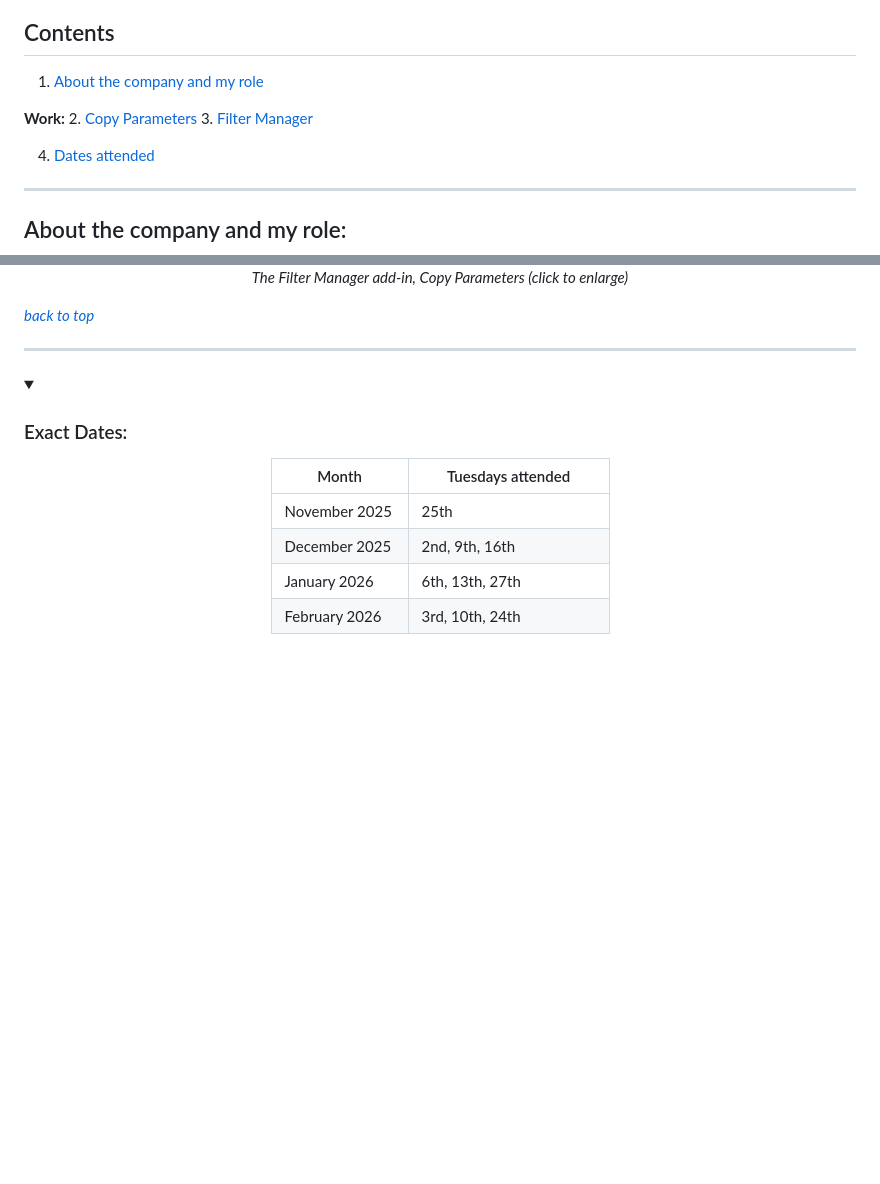
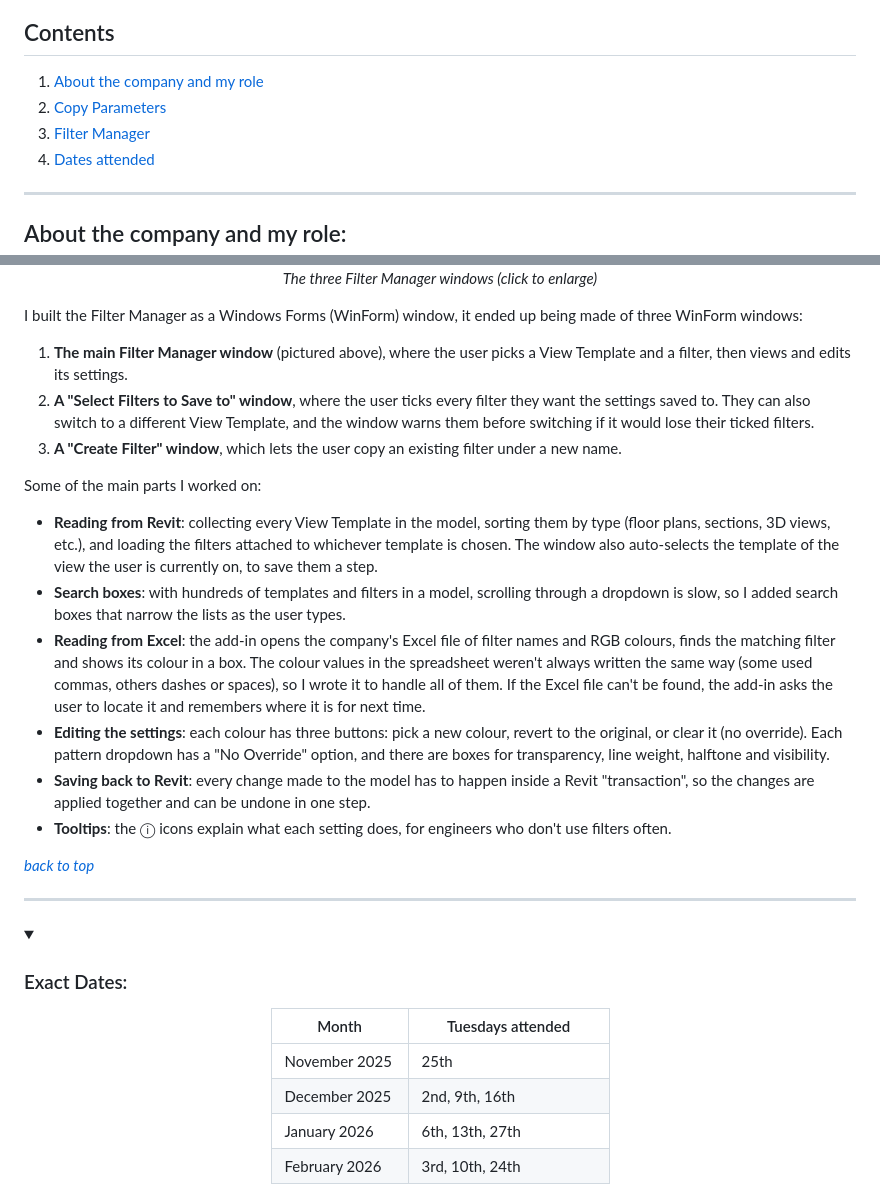
Before and after one commit to owenology/Revit-Work-Experience, a Markdown page: README.md, 2 parts joined by grey strips. GitHub-like rendering; folded sections open; blank space fills up the shorter version.

Commit message:
Images
Co-Authored-By: OwenRevit <246056754+OwenRevit@users.noreply.github.com>

```diff
--- a/README.md
+++ b/README.md
@@ -23,12 +23,8 @@ Work experience completed for my [T-Level in Digital Software Development](https
 ## Contents
 
 1. [About the company and my role](about-the-company-and-my-role)
-
-**Work:**
 2. [Copy Parameters](#1-copy-parameters)
 3. [Filter Manager](#2-filter-manager)
-
-
 4. [Dates attended](#dates)
 
 ---
@@ -155,8 +154,22 @@ By combining information from Revit with data from an Excel file, the "Filter Ma
   </a>
   <br>
-  <em>The Filter Manager add-in, Copy Parameters (click to enlarge)</em>
+  <em>The three Filter Manager windows (click to enlarge)</em>
 </p>
 
+I built the Filter Manager as a Windows Forms (WinForm) window, it ended up being made of three WinForm windows:
+
+1. **The main Filter Manager window** (pictured above), where the user picks a View Template and a filter, then views and edits its settings.
+2. **A "Select Filters to Save to" window**, where the user ticks every filter they want the settings saved to. They can also switch to a different View Template, and the window warns them before switching if it would lose their ticked filters.
+3. **A "Create Filter" window**, which lets the user copy an existing filter under a new name.
+
+Some of the main parts I worked on:
+
+- **Reading from Revit**: collecting every View Template in the model, sorting them by type (floor plans, sections, 3D views, etc.), and loading the filters attached to whichever template is chosen. The window also auto-selects the template of the view the user is currently on, to save them a step.
+- **Search boxes**: with hundreds of templates and filters in a model, scrolling through a dropdown is slow, so I added search boxes that narrow the lists as the user types.
+- **Reading from Excel**: the add-in opens the company's Excel file of filter names and RGB colours, finds the matching filter and shows its colour in a box. The colour values in the spreadsheet weren't always written the same way (some used commas, others dashes or spaces), so I wrote it to handle all of them. If the Excel file can't be found, the add-in asks the user to locate it and remembers where it is for next time.
+- **Editing the settings**: each colour has three buttons: pick a new colour, revert to the original, or clear it (no override). Each pattern dropdown has a "No Override" option, and there are boxes for transparency, line weight, halftone and visibility.
+- **Saving back to Revit**: every change made to the model has to happen inside a Revit "transaction", so the changes are applied together and can be undone in one step.
+- **Tooltips**: the ⓘ icons explain what each setting does, for engineers who don't use filters often.
 
 </details>
 
```
Also changed, not shown: other parts of README.md (+8 -5 lines), images/filter_manager_confirm.png (added), images/filter_manager_create.png (added).
